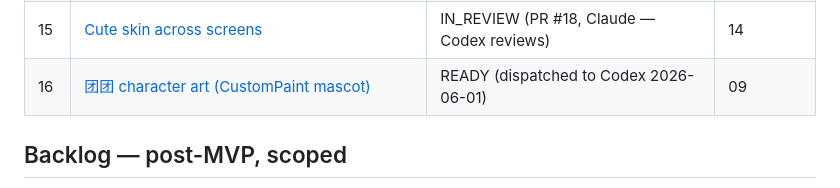
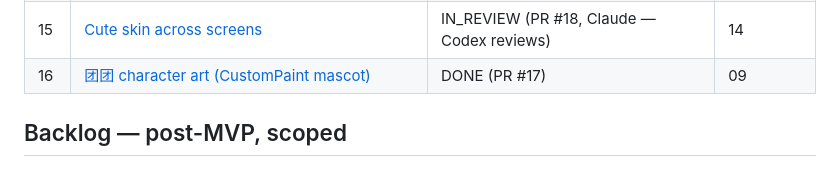
Before and after one commit to orzzzl/nudge, a Markdown page: tasks/README.md, the part around the change. GitHub-like rendering.

Commit message:
chore(tasks): mark task 16 DONE (PR #17 merged)
Co-Authored-By: Claude Opus 4.8 <noreply@anthropic.com>

```diff
--- a/tasks/README.md
+++ b/tasks/README.md
@@ -36,7 +36,7 @@ Each `NN-slug.md` is one self-contained, reviewable unit of work. Codex implemen
 | 13 | [On-device DB smoke test (CI hardening)](13-ondevice-db-smoke.md) | DONE (PR #15) | — |
 | 14 | [Cute theme foundation (palette + fonts + candy primitives)](14-cute-theme-foundation.md) | DONE (PR #16) | — |
 | 15 | [Cute skin across screens](15-cute-screens-skin.md) | IN_REVIEW (PR #18, Claude — Codex reviews) | 14 |
-| 16 | [团团 character art (CustomPaint mascot)](16-tuantuan-character-art.md) | READY (dispatched to Codex 2026-06-01) | 09 |
+| 16 | [团团 character art (CustomPaint mascot)](16-tuantuan-character-art.md) | DONE (PR #17) | 09 |
 
 ## Backlog — post-MVP, scoped
 
```
Also changed, not shown: tasks/16-tuantuan-character-art.md (+1 -1 lines).
